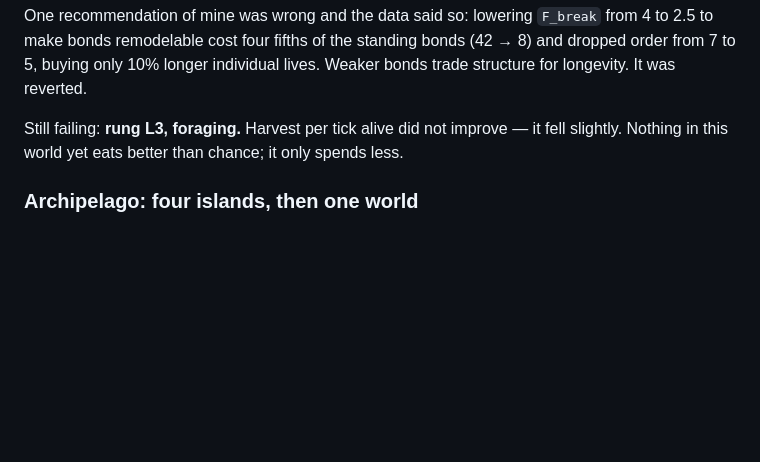
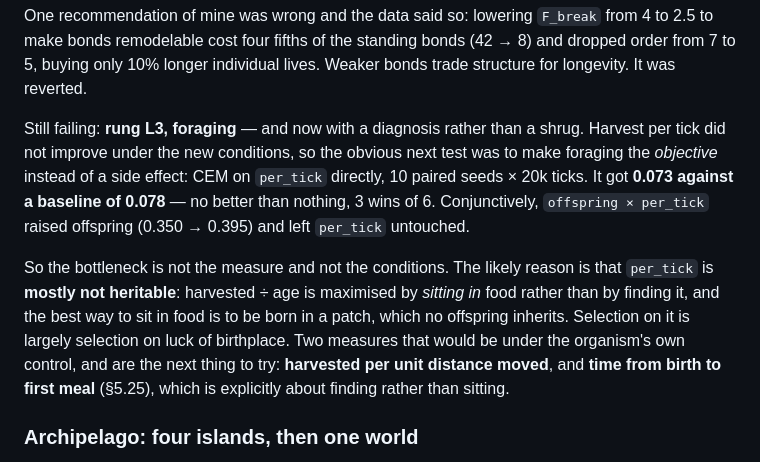
Before and after one commit to MananSoni42/simple-cell, a Markdown page: LEARNING.md, the part around the change. Drawn GitHub-style; blank space fills up the shorter version.

Commit message:
Rung L3 has a diagnosis: the measure is not heritable
Foraging has never improved, so the obvious test was to stop hoping for it as a
side effect and optimise it directly. CEM on harvest-per-tick over 10 paired
seeds and 20k ticks: 0.073 against a baseline of 0.078, three wins of six.
Conjunctively with offspring it lifts offspring (0.350 to 0.395) and leaves
foraging exactly where it was.

That rules out both the objective and the new conditions, and points at the
measure itself: harvested over age is maximised by sitting in food rather than
by finding it, and the way to sit in food is to be born in a patch, which no
child inherits. Selection on it is mostly selection on luck of birthplace.
Harvested per unit distance, and time from birth to first meal, are the two
measures that are actually under an organism's control.

```diff
--- a/LEARNING.md
+++ b/LEARNING.md
@@ -153,8 +153,18 @@ bonds remodelable cost four fifths of the standing bonds (42 → 8) and dropped
 buying only 10% longer individual lives. Weaker bonds trade structure for longevity. It was
 reverted.
 
-Still failing: **rung L3, foraging.** Harvest per tick alive did not improve — it fell slightly.
-Nothing in this world yet eats better than chance; it only spends less.
+Still failing: **rung L3, foraging** — and now with a diagnosis rather than a shrug. Harvest per
+tick did not improve under the new conditions, so the obvious next test was to make foraging the
+*objective* instead of a side effect: CEM on `per_tick` directly, 10 paired seeds × 20k ticks.
+It got **0.073 against a baseline of 0.078** — no better than nothing, 3 wins of 6. Conjunctively,
+`offspring × per_tick` raised offspring (0.350 → 0.395) and left `per_tick` untouched.
+
+So the bottleneck is not the measure and not the conditions. The likely reason is that `per_tick`
+is **mostly not heritable**: harvested ÷ age is maximised by *sitting in* food rather than by
+finding it, and the best way to sit in food is to be born in a patch, which no offspring inherits.
+Selection on it is largely selection on luck of birthplace. Two measures that would be under the
+organism's own control, and are the next thing to try: **harvested per unit distance moved**, and
+**time from birth to first meal** (§5.25), which is explicitly about finding rather than sitting.
 
 ### Archipelago: four islands, then one world
 
```
